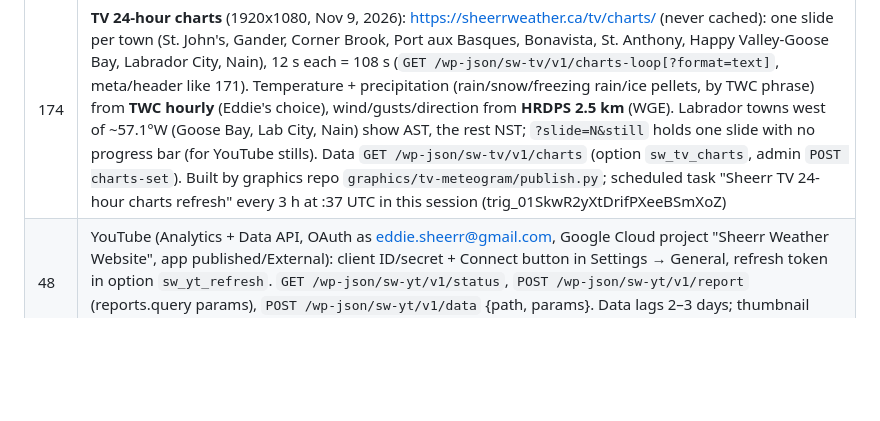
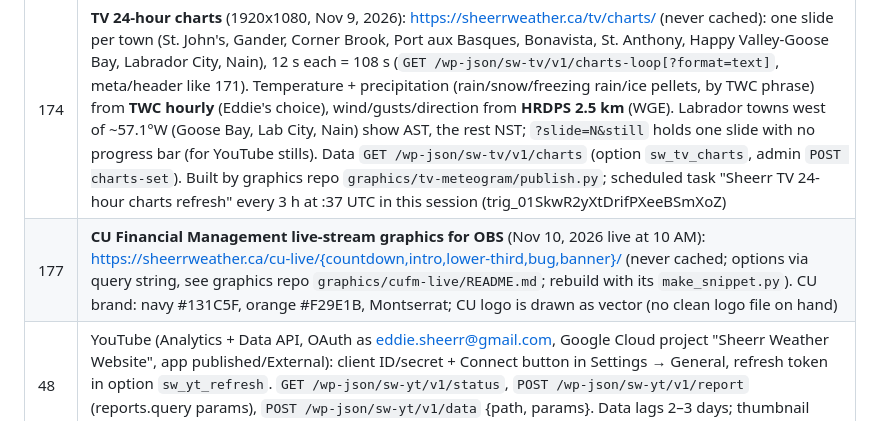
Before and after one commit to eddie810/Sheerr-Weather-Forecasts, a Markdown page: CLAUDE.md, the part around the change. Rendered like a GitHub page; blank space fills up the shorter version.

Commit message:
Notes: snippet 177 CU live graphics
Co-Authored-By: Claude Opus 5.5 <noreply@anthropic.com>
Claude-Session: https://claude.ai/code/session_019v65BrovnqBA8RbtsyLxHq

```diff
--- a/CLAUDE.md
+++ b/CLAUDE.md
@@ -68,6 +68,7 @@ WordPress site, not the Python code in this repo. Write to Eddie in plain langua
 | 171 | **TV loop** (live 1920x1080 for Eddie's playout player, works great per Eddie Nov 7, 2026): https://sheerrweather.ca/tv/loop/ (never cached; also works as a local HTML file). One slide per EC bulletin (warnings first; map auto-zooms to the bulletin's zones + a margin (`fitFrame`, z 4.6–8.6) drawn from label-free tiles at uploads/sw-tv/tiles/{base,land}/{z}/{x}_{y} (z6–8, made by graphics/tv-loop/tiles.py, uploaded by upload_tiles.py via admin `POST /wp-json/sw-tv/v1/tile`), land-clipped; panel parses the bulletin: risk colour / impact / confidence, big key amount (gusts, ice from "accretion exceeding N mm"), where/when, 2 "what to expect" lines; large text for YouTube) + **Wreckhouse gauge** (speedometer 0–150 km/h, red from 100, needle sweeps in, ghost needle = peak last hour, yellow tick = EC forecast max; the Wreckhouse warning is folded into this slide, not a separate one; backdrop = 3D satellite terrain of Table Mountain under a stormy sky, `graphics/wreckhouse-3d` → media `tvb-wh-3d.jpg`, Eddie loved it Nov 8; `?whbg=sat|out` for the flat maps), 12 s each (loop length varies with alerts; published as `loop_seconds`: `GET /wp-json/sw-tv/v1/loop[?format=text]`, `<meta name="loop-seconds">`, `X-Loop-Seconds` header, `window.SW_LOOP_SECONDS`). Data `GET /wp-json/sw-tv/v1/data` (public, CORS open, no-store; alerts 3-min cache, Wreckhouse via snippet 40's `sw_wh_series`). Source, map layers (`tvb-*` media) and `make_snippet.py`: graphics repo `graphics/tv-loop/` |
 | 172 | **TV rain/snow loop** (1920x1080, Nov 7, 2026): https://sheerrweather.ca/tv/precip/ (never cached): Newfoundland rain, Labrador snow (10:1), southeast Labrador rain, + a **freezing rain** slide (RDPS FreezingRain-Accum-3h) whose frame auto-zooms to every NL spot with 0.5 mm+ (`ice_frame()` in publish_tv.py; slide dropped when there's none), house rain/snow style, 12 s each = 36 or 48 s (`GET /wp-json/sw-tv/v1/precip-loop[?format=text]`, meta/header like snippet 171). Data `GET /wp-json/sw-tv/v1/precip` (option `sw_tv_precip`, images in uploads/sw-tv/precip/). Rebuilt from the newest RDPS run by graphics repo `graphics/nl-precip-tv/publish_tv.py [END]` (default now → +60 h; admin uploads `POST precip-file` / `precip-set`); scheduled task "Sheerr TV rain/snow/ice loop refresh" runs it at 05:13 and 17:13 UTC in this cloud session (trig_01N6rgfaaChUnzSKTnh3CQ2N; a fresh-session task failed Nov 8 because new sessions can't reach the private graphics repo) |
 | 174 | **TV 24-hour charts** (1920x1080, Nov 9, 2026): https://sheerrweather.ca/tv/charts/ (never cached): one slide per town (St. John's, Gander, Corner Brook, Port aux Basques, Bonavista, St. Anthony, Happy Valley-Goose Bay, Labrador City, Nain), 12 s each = 108 s (`GET /wp-json/sw-tv/v1/charts-loop[?format=text]`, meta/header like 171). Temperature + precipitation (rain/snow/freezing rain/ice pellets, by TWC phrase) from **TWC hourly** (Eddie's choice), wind/gusts/direction from **HRDPS 2.5 km** (WGE). Labrador towns west of ~57.1°W (Goose Bay, Lab City, Nain) show AST, the rest NST; `?slide=N&still` holds one slide with no progress bar (for YouTube stills). Data `GET /wp-json/sw-tv/v1/charts` (option `sw_tv_charts`, admin `POST charts-set`). Built by graphics repo `graphics/tv-meteogram/publish.py`; scheduled task "Sheerr TV 24-hour charts refresh" every 3 h at :37 UTC in this session (trig_01SkwR2yXtDrifPXeeBSmXoZ) |
+| 177 | **CU Financial Management live-stream graphics for OBS** (Nov 10, 2026 live at 10 AM): https://sheerrweather.ca/cu-live/{countdown,intro,lower-third,bug,banner}/ (never cached; options via query string, see graphics repo `graphics/cufm-live/README.md`; rebuild with its `make_snippet.py`). CU brand: navy #131C5F, orange #F29E1B, Montserrat; CU logo is drawn as vector (no clean logo file on hand) |
 | 48 | YouTube (Analytics + Data API, OAuth as eddie.sheerr@gmail.com, Google Cloud project "Sheerr Weather Website", app published/External): client ID/secret + Connect button in Settings → General, refresh token in option `sw_yt_refresh`. `GET /wp-json/sw-yt/v1/status`, `POST /wp-json/sw-yt/v1/report` (reports.query params), `POST /wp-json/sw-yt/v1/data` {path, params}. Data lags 2–3 days; thumbnail impressions/CTR not available via API. Also feeds the YouTube section of Sheerr Stats |
 
 ### Claude dashboard
```
